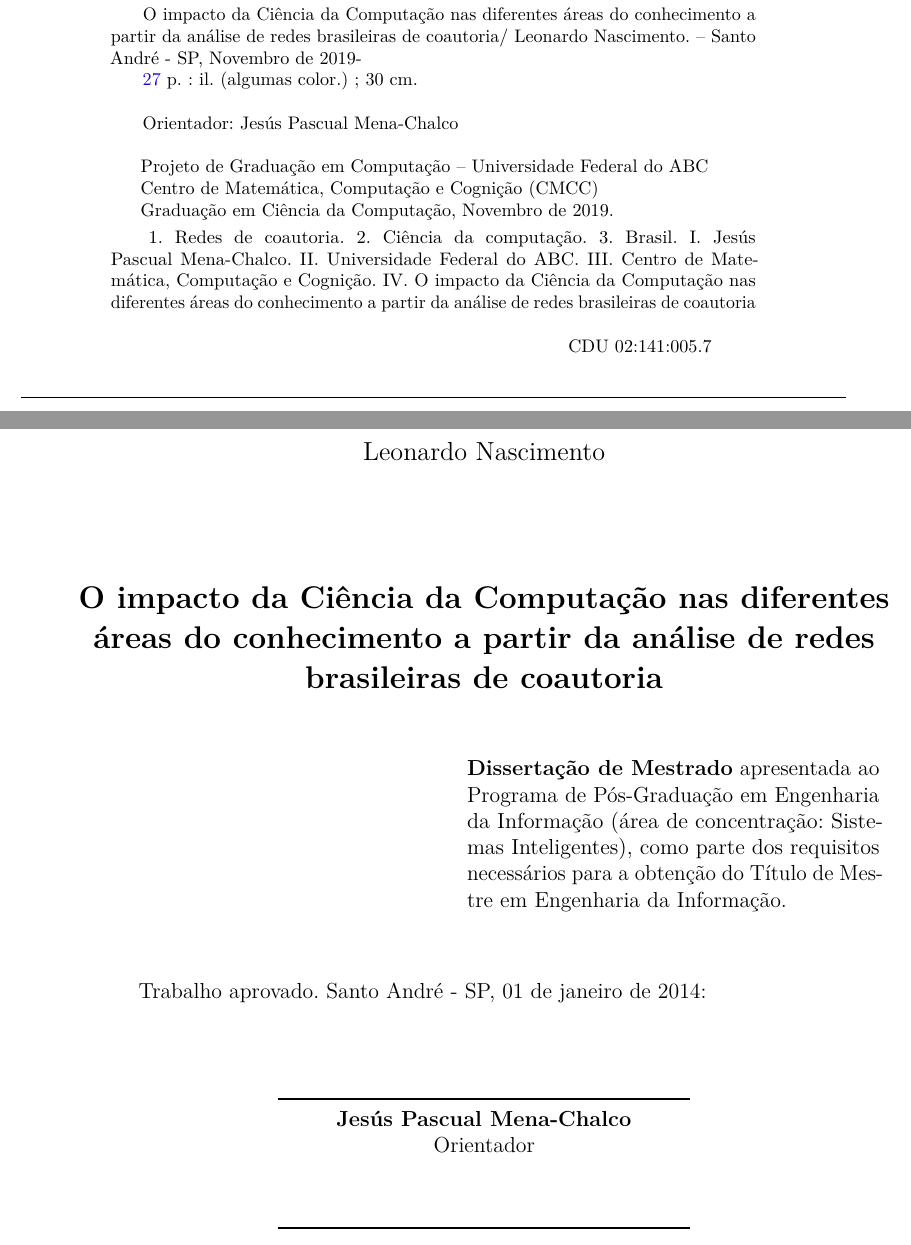
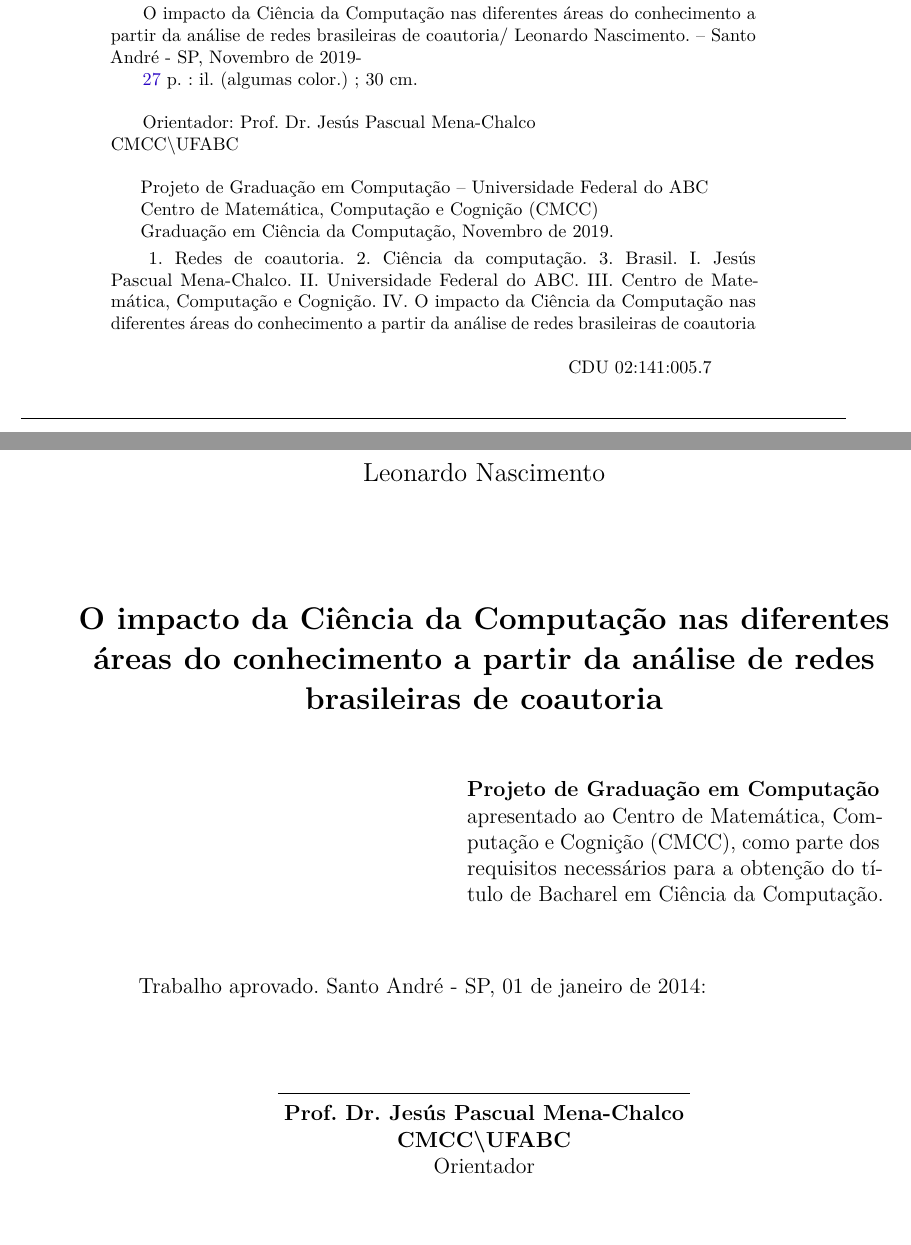
Before and after one commit to leonaascimento/computer-science-impact, a LaTeX thesis (dissertacao.tex, which reads extras/dados.tex): two parts of pages 4 and 5 of 53, joined at a grey line, cut so that both start at the same text. Compiled offline with pdfLaTeX.

Commit message:
Add preamble

```diff
--- a/extras/dados.tex
+++ b/extras/dados.tex
@@ -5,7 +5,8 @@
 \autor{Leonardo Nascimento}
 \local{Santo André - SP}
 \data{Novembro de 2019}
-\orientador{Jesús Pascual Mena-Chalco}
+\orientador{Prof. Dr. Jesús Pascual Mena-Chalco \\ CMCC\textbackslash
+UFABC}
 \instituicao{%
   Universidade Federal do ABC
   \par
@@ -15,5 +16,5 @@
 \tipotrabalho{Projeto de Graduação em Computação}
 % O preambulo deve conter o tipo do trabalho, o objetivo,
 % o nome da instituição e a área de concentração
-\preambulo{\textbf{Dissertação de Mestrado} apresentada ao Programa de Pós-Graduação em Engenharia da Informação (área de concentração: Sistemas Inteligentes), como parte dos requisitos necessários para a obtenção do Título de Mestre em Engenharia da Informação.}
+\preambulo{\textbf{Projeto de Graduação em Computação} apresentado ao Centro de Matemática, Computação e Cognição (CMCC), como parte dos requisitos necessários para a obtenção do título de Bacharel em Ciência da Computação.}
 % ---
```
